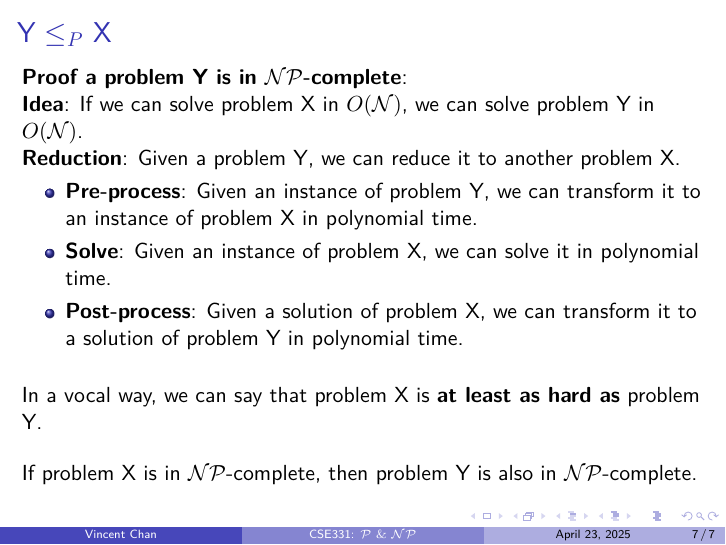
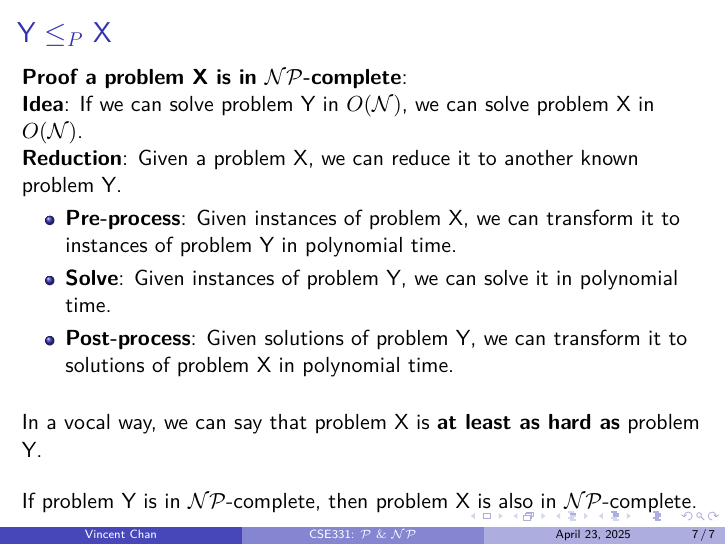
Before and after one commit to 1zumiSagiri/ub_cse331_recitations, LaTeX slides (p_vs_np/p_vs_np.tex): page 31 of 31. Compiled offline with XeLaTeX.

Commit message:
fix error in reduction

```diff
--- a/p_vs_np/p_vs_np.tex
+++ b/p_vs_np/p_vs_np.tex
@@ -103,18 +103,18 @@
     \section{Reduction}
         \begin{frame}
             \frametitle{Y $\leq_P$ X}
-            \onslide<1-> \textbf{Proof a problem Y is in $\mathcal{NP}$-complete}:\\
-            \onslide<2-> \textbf{Idea}: If we can solve problem X in $O(\mathcal{N})$, we can solve problem Y in $O(\mathcal{N})$.\\
-            \onslide<3-> \textbf{Reduction}: Given a problem Y, we can reduce it to another problem X.\\
+            \onslide<1-> \textbf{Proof a problem X is in $\mathcal{NP}$-complete}:\\
+            \onslide<2-> \textbf{Idea}: If we can solve problem Y in $O(\mathcal{N})$, we can solve problem X in $O(\mathcal{N})$.\\
+            \onslide<3-> \textbf{Reduction}: Given a problem X, we can reduce it to another known problem Y.\\
             \begin{itemize}
-                \item<4-> \textbf{Pre-process}: Given an instance of problem Y, we can transform it to an instance of problem X in polynomial time.
-                \item<5-> \textbf{Solve}: Given an instance of problem X, we can solve it in polynomial time.
-                \item<6-> \textbf{Post-process}: Given a solution of problem X, we can transform it to a solution of problem Y in polynomial time.
+                \item<4-> \textbf{Pre-process}: Given instances of problem X, we can transform it to instances of problem Y in polynomial time.
+                \item<5-> \textbf{Solve}: Given instances of problem Y, we can solve it in polynomial time.
+                \item<6-> \textbf{Post-process}: Given solutions of problem Y, we can transform it to solutions of problem X in polynomial time.
             \end{itemize}
             \bigskip
             \onslide<7-> In a vocal way, we can say that problem X is \textbf{at least as hard as} problem Y.\\
             \bigskip
-            \onslide<8-> If problem X is in $\mathcal{NP}$-complete, then problem Y is also in $\mathcal{NP}$-complete.\\
+            \onslide<8-> If problem Y is in $\mathcal{NP}$-complete, then problem X is also in $\mathcal{NP}$-complete.\\
         \end{frame}
 
     %%%%%%%%%%%%%%%%%%%%% END CONTENT %%%%%%%%%%%%%%%%%%%%%
```
